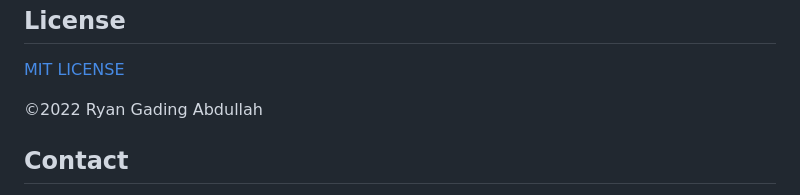
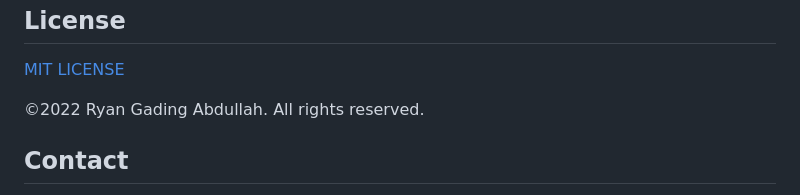
Before and after one commit to RyanGA09/CollegeTask_SimpleDesignUploadCRUD, a Markdown page: README.md, the part around the change. Rendered like a GitHub page.

```diff
--- a/README.md
+++ b/README.md
@@ -177,7 +177,7 @@ Important: When contributing, please create a new branch for your changes instea
 
 [MIT LICENSE](LICENSE)
 
-&copy;2022 Ryan Gading Abdullah
+&copy;2022 Ryan Gading Abdullah. All rights reserved.
 
 ## Contact
 
```
